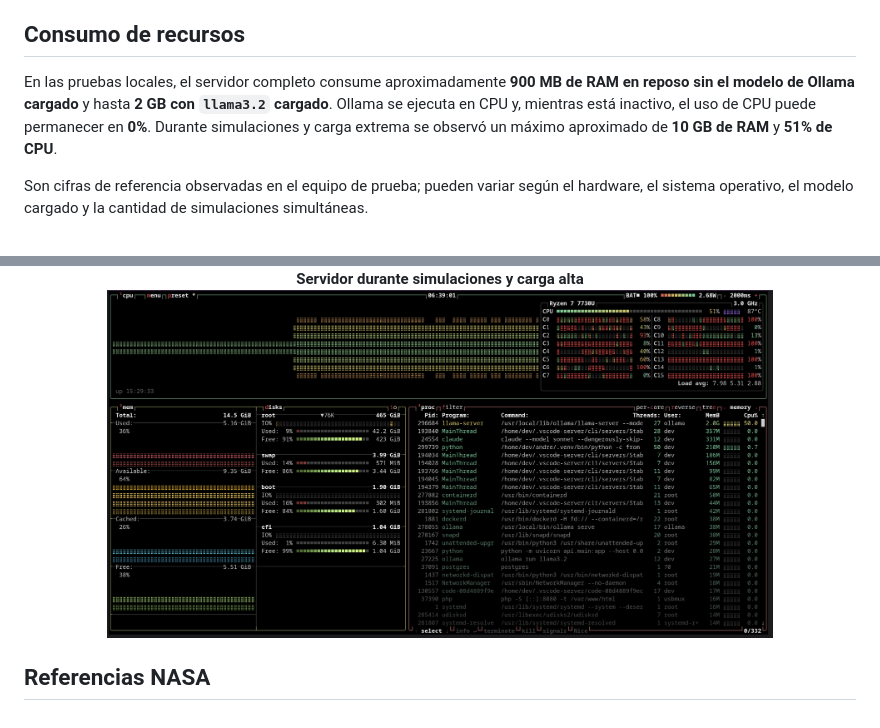
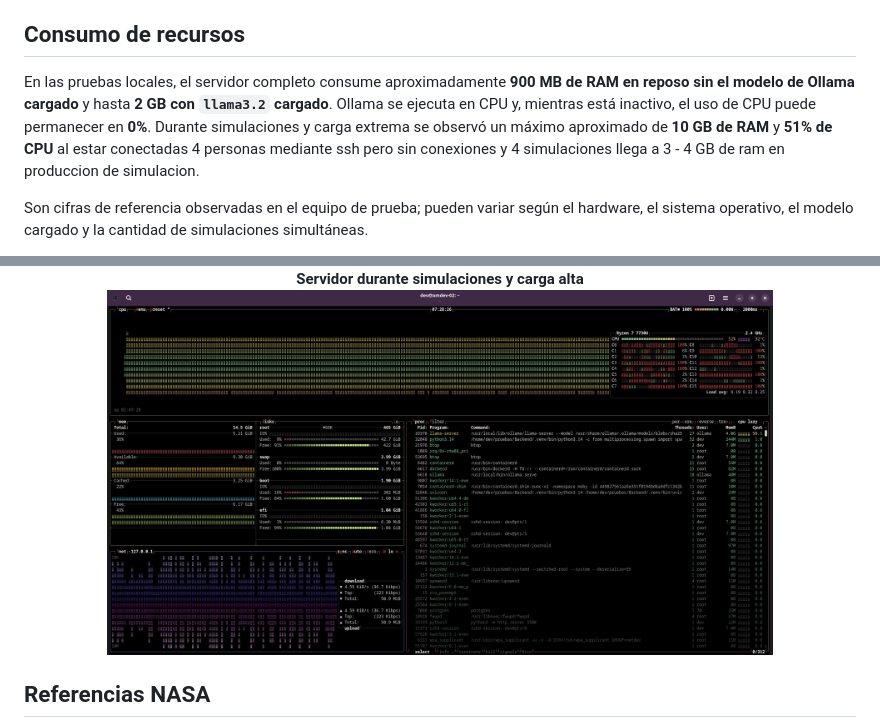
Before and after one commit to IndieSeal/Hackathon-NASA-SpaceApps, a Markdown page: README.md, 2 parts joined by grey strips. GitHub-like rendering; pictures changed too: imagenesx/enuso.png.

```diff
--- a/README.md
+++ b/README.md
@@ -78,7 +78,7 @@ Esto inicia PostgreSQL y Adminer. Después, activa **Guardado en BD** desde el d
 
 ## Consumo de recursos
 
-En las pruebas locales, el servidor completo consume aproximadamente **900 MB de RAM en reposo sin el modelo de Ollama cargado** y hasta **2 GB con `llama3.2` cargado**. Ollama se ejecuta en CPU y, mientras está inactivo, el uso de CPU puede permanecer en **0%**. Durante simulaciones y carga extrema se observó un máximo aproximado de **10 GB de RAM** y **51% de CPU**.
+En las pruebas locales, el servidor completo consume aproximadamente **900 MB de RAM en reposo sin el modelo de Ollama cargado** y hasta **2 GB con `llama3.2` cargado**. Ollama se ejecuta en CPU y, mientras está inactivo, el uso de CPU puede permanecer en **0%**. Durante simulaciones y carga extrema se observó un máximo aproximado de **10 GB de RAM** y **51% de CPU** al estar conectadas 4 personas mediante ssh pero sin conexiones y 4 simulaciones llega a 3 - 4 GB de ram en produccion de simulacion.
 
 Son cifras de referencia observadas en el equipo de prueba; pueden variar según el hardware, el sistema operativo, el modelo cargado y la cantidad de simulaciones simultáneas.
 
```
